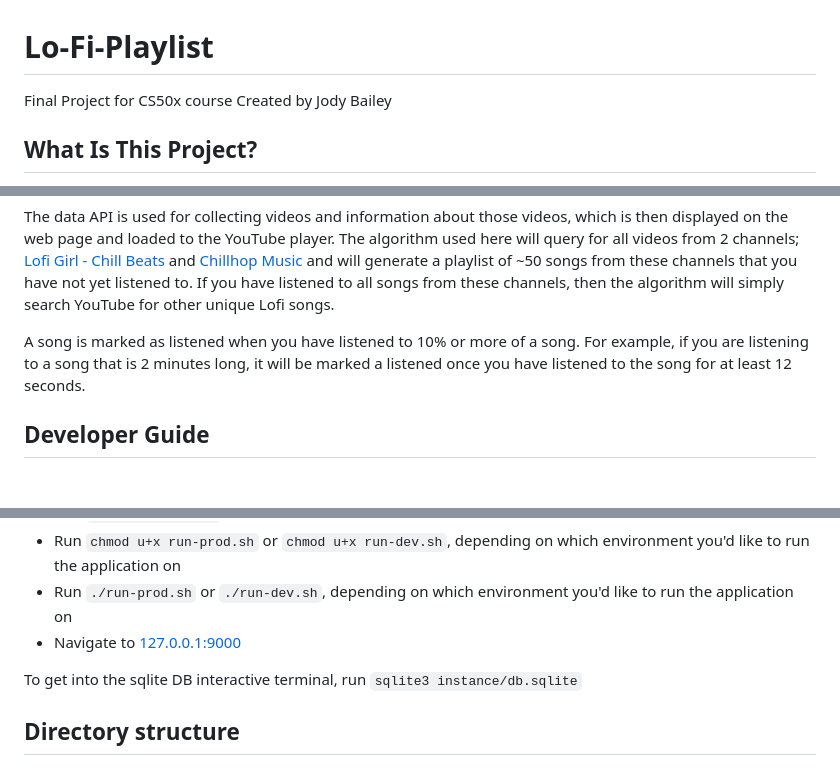
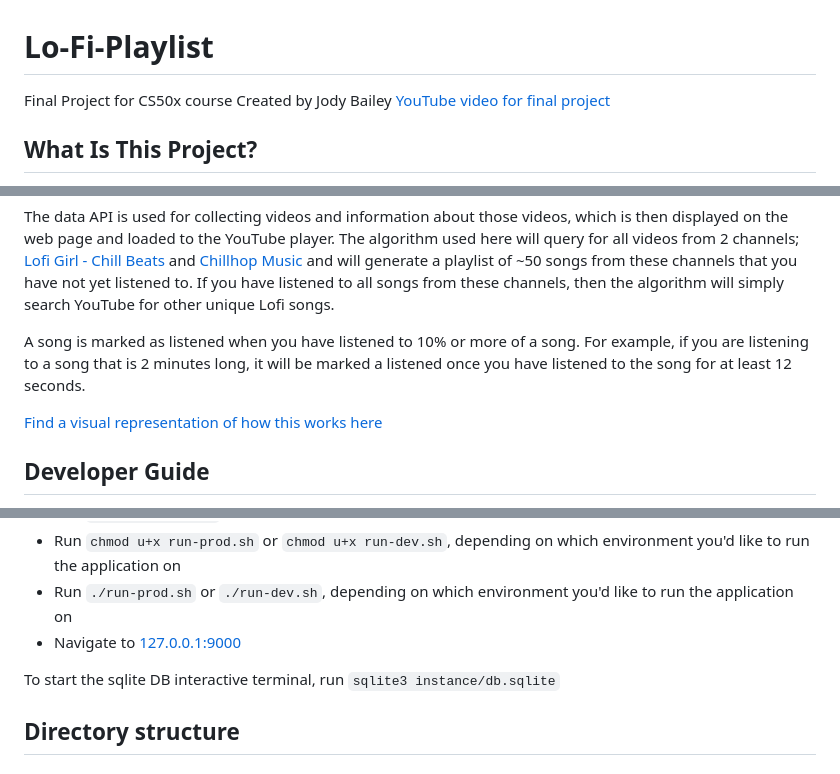
Before and after one commit to JodyBaileyy/Lo-Fi-Playlist, a Markdown page: README.md, 3 parts joined by grey strips. GitHub-like rendering; blank space fills up the shorter version.

Commit message:
FINISHED

```diff
--- a/README.md
+++ b/README.md
@@ -1,6 +1,7 @@
 # Lo-Fi-Playlist
 Final Project for CS50x course
 Created by Jody Bailey
+[YouTube video for final project](https://youtu.be/23el6WggJ-o)
 
 ## What Is This Project?
 A Lofi playlist application written in Flask. It allows users to create their Lofi playlists and discover Lofi songs unique to them
@@ -22,6 +23,8 @@ The data API is used for collecting videos and information about those videos, w
 
 A song is marked as listened when you have listened to 10% or more of a song. For example, if you are listening to a song that is 2 minutes long, it will be marked a listened once you have listened to the song for at least 12 seconds.
 
+[Find a visual representation of how this works here](https://whimsical.com/lo-fi-project-PZ1kvQDseeqvyuQR5WxzSA@2bsEvpTYSt1Hj3eUP7eC7qL861ktvUfiqXf)
+
 ## Developer Guide
 - Create a python virtual environment `python -m venv .venv` and activate the environment `source .venv/bin/activate` (The version used for developing the project was Python 3.12.2)
 - Install dependencies `pip install -r requirements.txt`
@@ -33,7 +36,7 @@ A song is marked as listened when you have listened to 10% or more of a song. Fo
 - Run `./run-prod.sh` or `./run-dev.sh`, depending on which environment you'd like to run the application on
 - Navigate to [127.0.0.1:9000](http://127.0.0.1:9000/)
 
-To get into the sqlite DB interactive terminal, run `sqlite3 instance/db.sqlite`
+To start the sqlite DB interactive terminal, run `sqlite3 instance/db.sqlite`
 
 ## Directory structure
 ### static
```
Also changed, not shown: other parts of README.md (+1 -0 lines).
